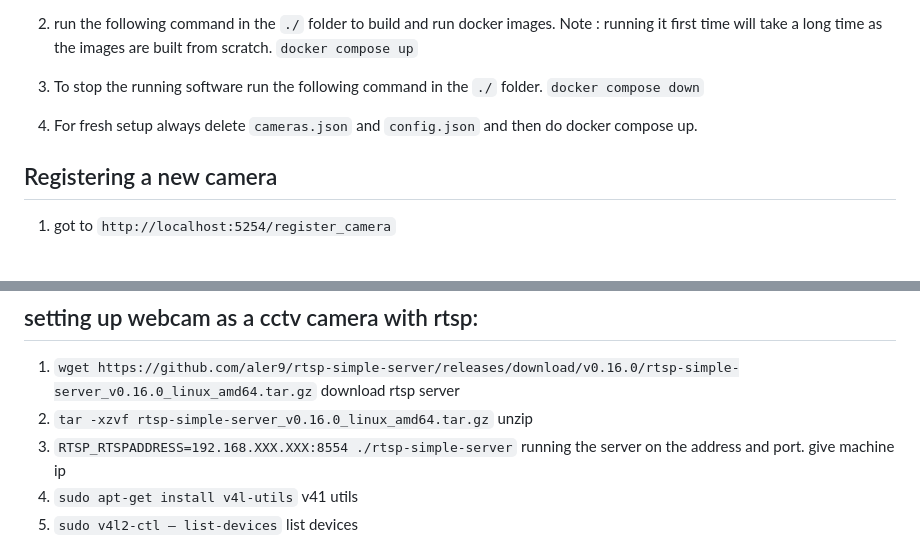
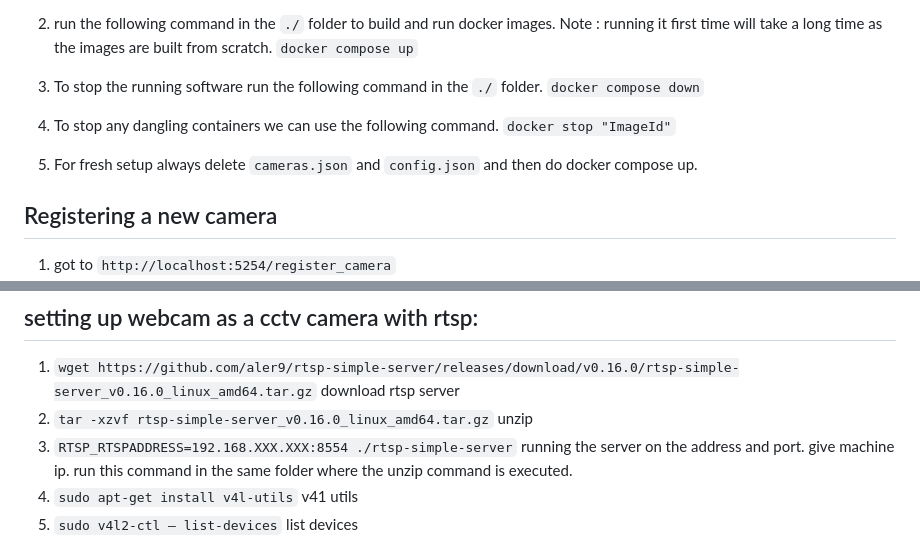
Before and after one commit to Ascent-Intelligent-Techonologies/only-vod, a Markdown page: readme.Md, 2 parts joined by grey strips. Rendered like a GitHub page; blank space fills up the shorter version.

```diff
--- a/readme.Md
+++ b/readme.Md
@@ -37,7 +37,10 @@
 3. To stop the running software run the following command in the `./` folder.
     `docker compose down`
 
-4. For fresh setup always delete `cameras.json` and `config.json` and then do docker compose up.
+4. To stop any dangling containers we can use the following command.
+   `docker stop "ImageId"`
+
+5. For fresh setup always delete `cameras.json` and `config.json` and then do docker compose up.
 
 ## Registering a new camera
 
@@ -57,7 +60,7 @@
 
 1. `wget https://github.com/aler9/rtsp-simple-server/releases/download/v0.16.0/rtsp-simple-server_v0.16.0_linux_amd64.tar.gz` download rtsp server
 2. `tar -xzvf rtsp-simple-server_v0.16.0_linux_amd64.tar.gz` unzip
-3. `RTSP_RTSPADDRESS=192.168.XXX.XXX:8554 ./rtsp-simple-server` running the server on the address and port. give machine ip
+3. `RTSP_RTSPADDRESS=192.168.XXX.XXX:8554 ./rtsp-simple-server` running the server on the address and port. give machine ip. run this command in the same folder where the unzip command is executed.
 4. `sudo apt-get install v4l-utils` v41 utils
 5. `sudo v4l2-ctl — list-devices` list devices
 6. `sudo ffmpeg -f v4l2 -framerate 25 -video_size 640x480 -i /dev/video0 -c:v libx264 -f rtsp -rtsp_transport tcp rtsp://192.168.XXX.XXX:8554/mystream` push video frames to the rtsp server at /mystream endpoint. Note to make sure you have libx264 -which gives h264 encoding equivalent in cctv.
```
